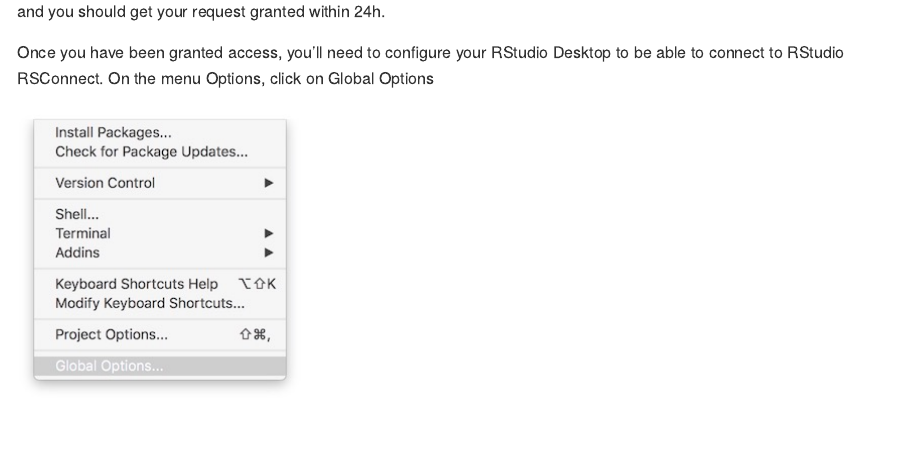
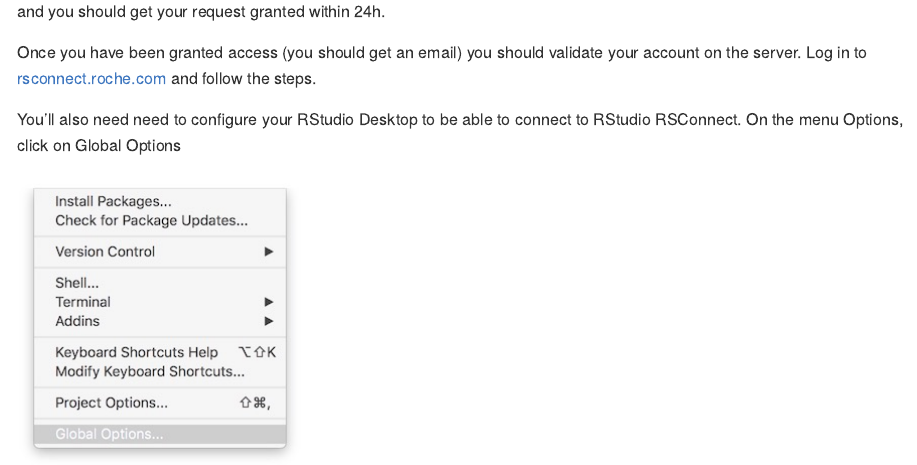
Before and after one commit to Lornebradia/c4l_workshop, an R Markdown document (README.Rmd): the page in a window 1100 px wide, from 3250 px down. The pictures show the output file README.md that the author committed with the source, drawn offline in the style of GitHub.

Commit message:
Clarified that one needs to log in to rsconnect

```diff
--- a/README.Rmd
+++ b/README.Rmd
@@ -53,7 +52,9 @@
 
 and you should get your request granted within 24h.
 
-Once you have been granted access, you'll need to configure your RStudio Desktop to be able to connect to RStudio RSConnect. On the menu Options, click on Global Options
+Once you have been granted access (you should get an email) you should validate your account on the server. Log in to [rsconnect.roche.com](rsconnect.roche.com) and follow the steps.
+
+You'll also need need to configure your RStudio Desktop to be able to connect to RStudio RSConnect. On the menu Options, click on Global Options
 
 ![](img/options.jpg)
 
```
Also changed, not shown: README.md, README.Rmd (1 more changed lines).
